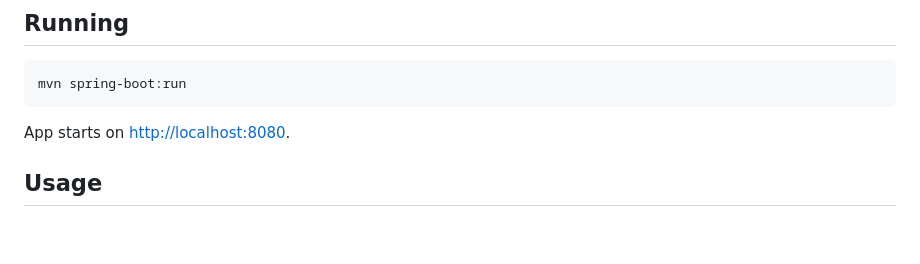
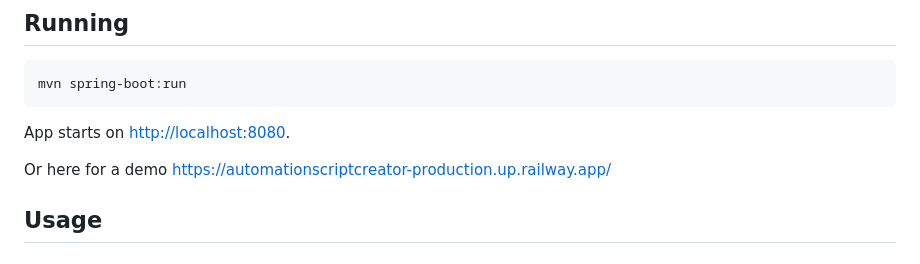
Before and after one commit to pxbt-dev/AutomationScriptCreator, a Markdown page: README.md, the part around the change. Rendered like a GitHub page; blank space fills up the shorter version.

Commit message:
Add demo link to README
Added a demo link for the application in the README.

````diff
--- a/README.md
+++ b/README.md
@@ -16,6 +16,8 @@ mvn spring-boot:run
 ```
 
 App starts on [http://localhost:8080](http://localhost:8080).
+
+Or here for a demo https://automationscriptcreator-production.up.railway.app/
 
 ## Usage
 
````
